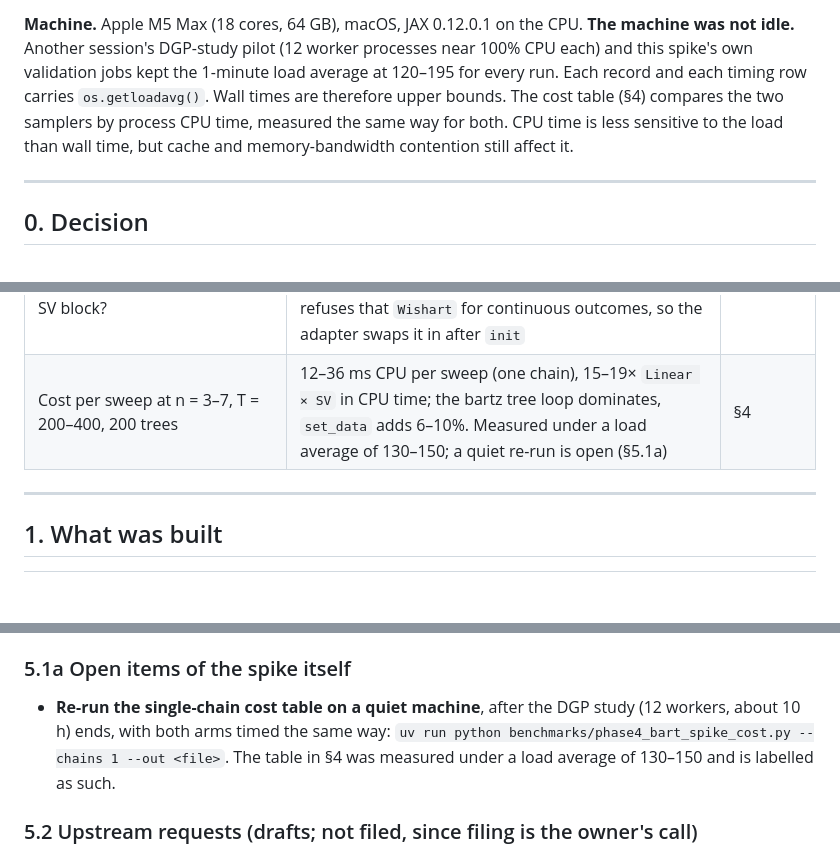
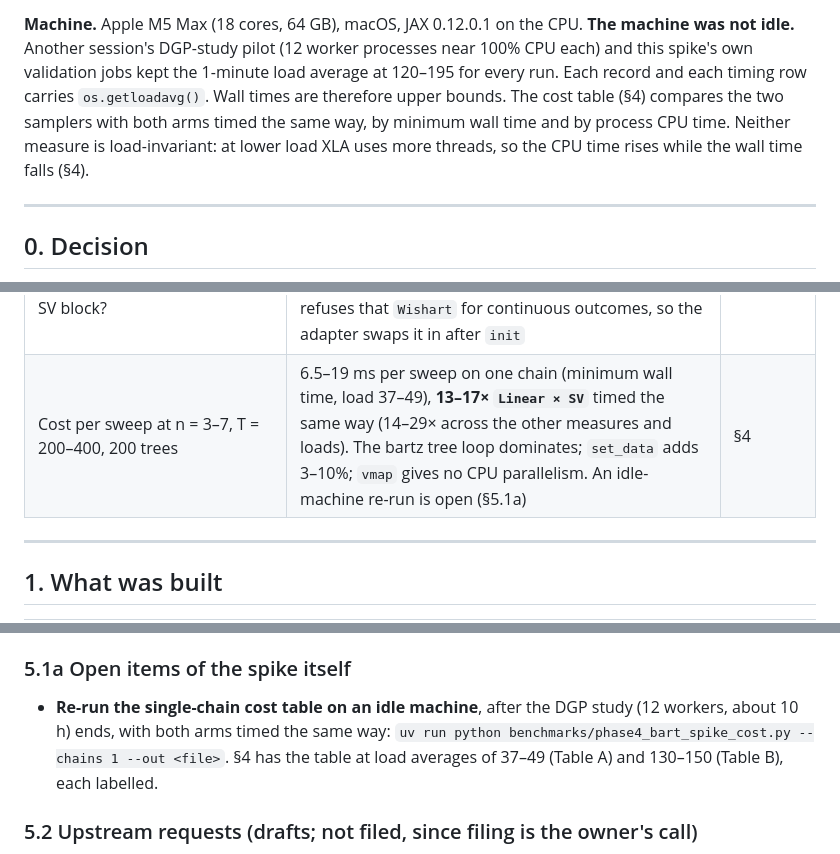
Before and after one commit to yigitokar/rai-bvar, a Markdown page: docs/phase4/SPIKE.md, 3 parts joined by grey strips. Drawn GitHub-style; blank space fills up the shorter version.

```diff
--- a/docs/phase4/SPIKE.md
+++ b/docs/phase4/SPIKE.md
@@ -15,8 +15,9 @@ read (SPEC §2.1).
 idle.** Another session's DGP-study pilot (12 worker processes near 100% CPU each) and this spike's
 own validation jobs kept the 1-minute load average at 120–195 for every run. Each record and each
 timing row carries `os.getloadavg()`. Wall times are therefore upper bounds. The cost table (§4)
-compares the two samplers by process CPU time, measured the same way for both. CPU time is less
-sensitive to the load than wall time, but cache and memory-bandwidth contention still affect it.
+compares the two samplers with both arms timed the same way, by minimum wall time and by process
+CPU time. Neither measure is load-invariant: at lower load XLA uses more threads, so the CPU time
+rises while the wall time falls (§4).
 
 ---
 
@@ -61,7 +62,7 @@ None of these blocks Phase 4.
 | 1. Swap the residual target and `1/λ_{i,t}` into `State` each sweep, in a jitted loop, correctly across releases? Public setter? | **Yes, with a caveat on churn.** `set_data` rewrites 13 fields and rebuilds the incremental per-leaf precision cache. It is bitwise equal to `init` (all written fields, and one `step` afterwards), and it reproduces bartz's own caches on grown forests. It is unchanged and exact on 0.12.0, 0.12.1, 0.13.0 and `main`. There is no public setter; `main` adds a private `rebuild_derived` that covers most of it | §Q1 |
 | 2. Does the float32 leaf step pass Geweke and SBC at realistic T and volatility ranges? | **Yes, but only with bartz traced under x64 off** (or with a 2-line patch; both pass). Geweke G-small passes for every row at T = 50–400 (n = 1–3, p = 1–2), including a wide-volatility prior and path (b), and G-full passes at T = 200; two mutants are caught. **SBC still running** when the PR opened (§Q2.3) | §Q2 |
 | 3. Is a fixed error precision (`Wishart(value=...)`) the right hook to leave volatility to the SV block? | **Yes.** `step` skips the σ update exactly when `error_cov_inv.nu is None`, and the per-observation weights are then the exact leaf-likelihood precisions (verified against the exact conditional). But `init` refuses that `Wishart` for continuous outcomes, so the adapter swaps it in after `init` | §Q3 |
-| Cost per sweep at n = 3–7, T = 200–400, 200 trees | 12–36 ms CPU per sweep (one chain), 15–19× `Linear × SV` in CPU time; the bartz tree loop dominates, `set_data` adds 6–10%. Measured under a load average of 130–150; a quiet re-run is open (§5.1a) | §4 |
+| Cost per sweep at n = 3–7, T = 200–400, 200 trees | 6.5–19 ms per sweep on one chain (minimum wall time, load 37–49), **13–17× `Linear × SV`** timed the same way (14–29× across the other measures and loads). The bartz tree loop dominates; `set_data` adds 3–10%; `vmap` gives no CPU parallelism. An idle-machine re-run is open (§5.1a) | §4 |
 
 ---
 
@@ -437,10 +454,10 @@ is not needed). Neither gives parallelism across equations on one XLA CPU device
 
 ### 5.1a Open items of the spike itself
 
-- **Re-run the single-chain cost table on a quiet machine**, after the DGP study (12 workers,
+- **Re-run the single-chain cost table on an idle machine**, after the DGP study (12 workers,
   about 10 h) ends, with both arms timed the same way:
-  `uv run python benchmarks/phase4_bart_spike_cost.py --chains 1 --out <file>`. The table in §4 was
-  measured under a load average of 130–150 and is labelled as such.
+  `uv run python benchmarks/phase4_bart_spike_cost.py --chains 1 --out <file>`. §4 has the table at
+  load averages of 37–49 (Table A) and 130–150 (Table B), each labelled.
 
 ### 5.2 Upstream requests (drafts; not filed, since filing is the owner's call)
 
```
Also changed, not shown: other parts of docs/phase4/SPIKE.md (+31 -15 lines).
